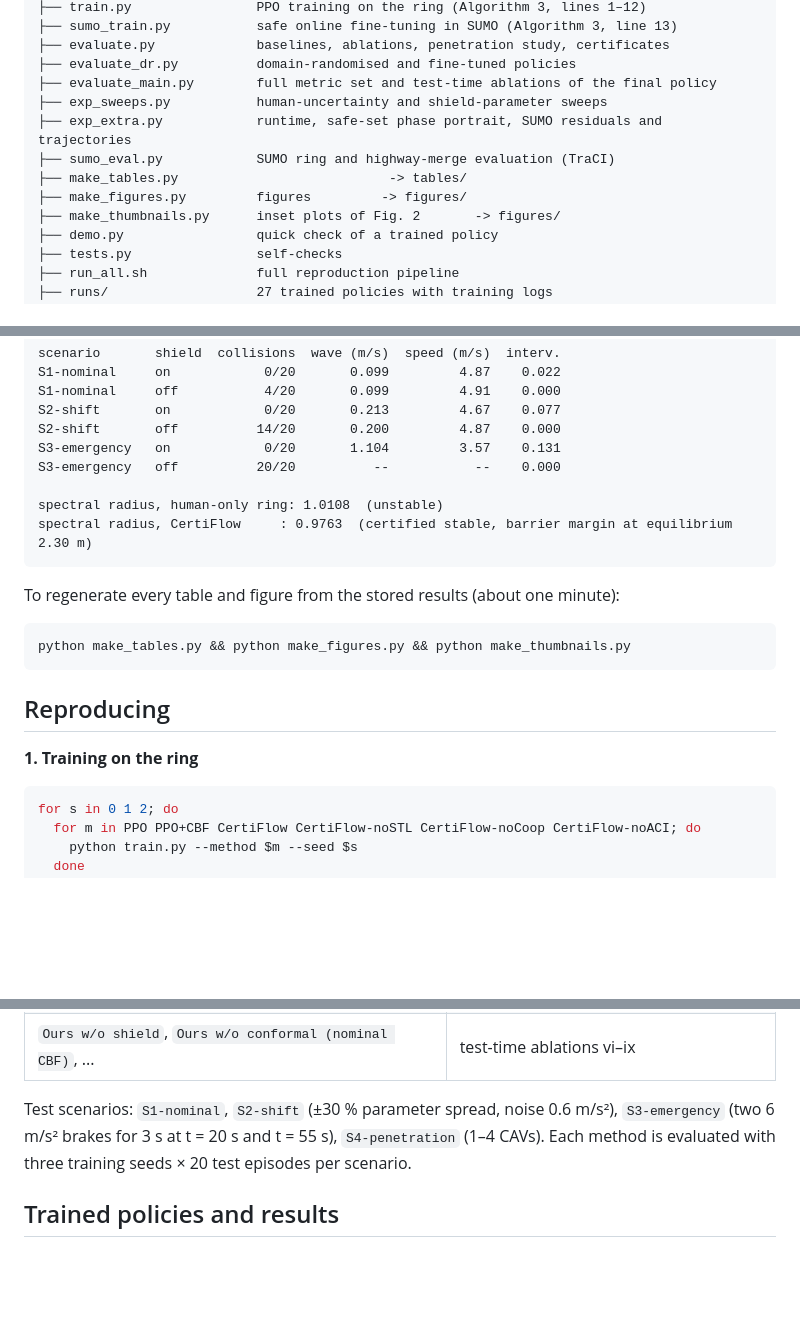
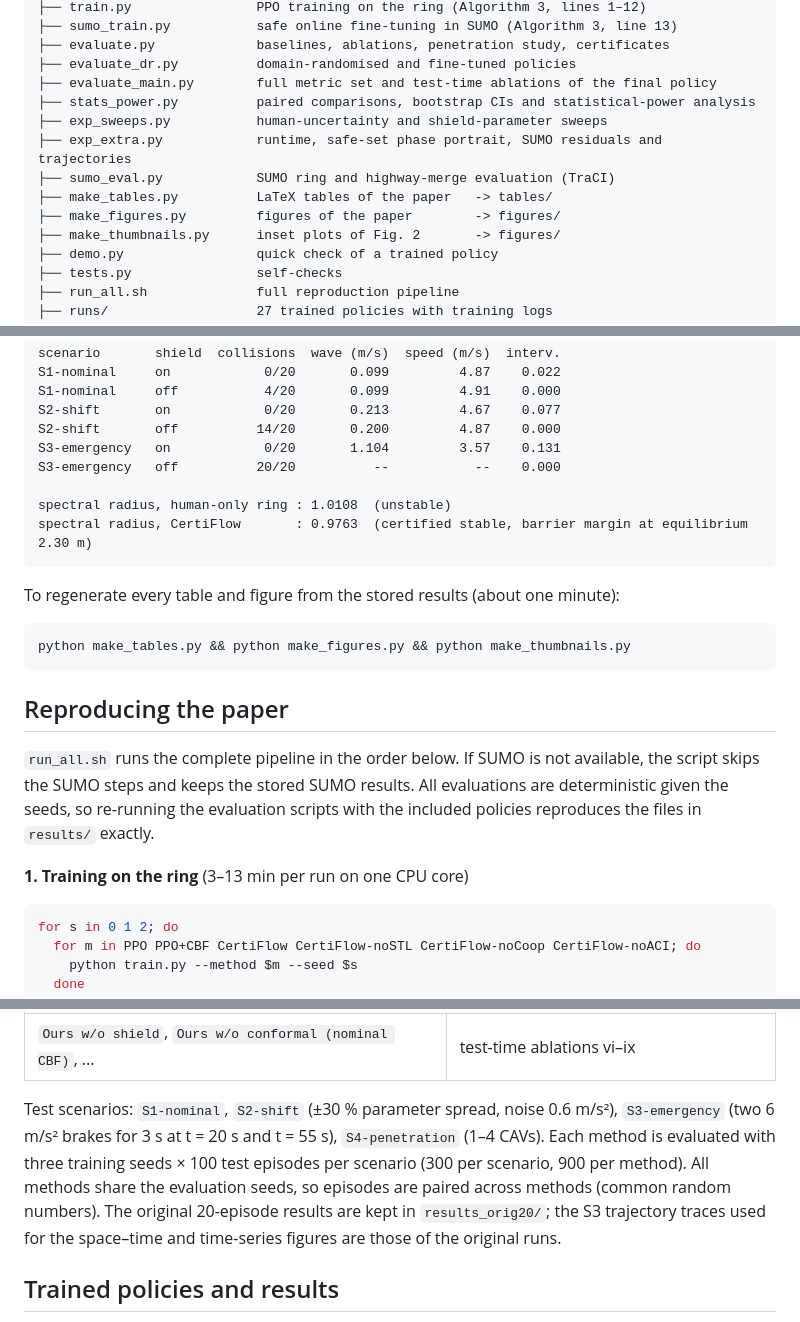
Before and after one commit to Inam-DataScientist/CertiFlow, a Markdown page: README.md, 3 parts joined by grey strips. GitHub-like rendering; blank space fills up the shorter version.

````diff
--- a/README.md
+++ b/README.md
@@ -30,11 +32,12 @@ CertiFlow/
 ├── evaluate.py             baselines, ablations, penetration study, certificates
 ├── evaluate_dr.py          domain-randomised and fine-tuned policies
 ├── evaluate_main.py        full metric set and test-time ablations of the final policy
+├── stats_power.py          paired comparisons, bootstrap CIs and statistical-power analysis
 ├── exp_sweeps.py           human-uncertainty and shield-parameter sweeps
 ├── exp_extra.py            runtime, safe-set phase portrait, SUMO residuals and trajectories
 ├── sumo_eval.py            SUMO ring and highway-merge evaluation (TraCI)
-├── make_tables.py                           -> tables/
-├── make_figures.py         figures         -> figures/
+├── make_tables.py          LaTeX tables of the paper   -> tables/
+├── make_figures.py         figures of the paper        -> figures/
 ├── make_thumbnails.py      inset plots of Fig. 2       -> figures/
 ├── demo.py                 quick check of a trained policy
 ├── tests.py                self-checks
@@ -79,8 +82,8 @@ S2-shift       off          14/20       0.200         4.87    0.000
 S3-emergency   on            0/20       1.104         3.57    0.131
 S3-emergency   off          20/20          --           --    0.000
 
-spectral radius, human-only ring: 1.0108  (unstable)
-spectral radius, CertiFlow     : 0.9763  (certified stable, barrier margin at equilibrium 2.30 m)
+spectral radius, human-only ring : 1.0108  (unstable)
+spectral radius, CertiFlow       : 0.9763  (certified stable, barrier margin at equilibrium 2.30 m)
 ```
 
 To regenerate every table and figure from the stored results (about one minute):
@@ -89,9 +92,11 @@ To regenerate every table and figure from the stored results (about one minute):
 python make_tables.py && python make_figures.py && python make_thumbnails.py
 ```
 
-## Reproducing
+## Reproducing the paper
 
-**1. Training on the ring**
+`run_all.sh` runs the complete pipeline in the order below. If SUMO is not available, the script skips the SUMO steps and keeps the stored SUMO results. All evaluations are deterministic given the seeds, so re-running the evaluation scripts with the included policies reproduces the files in `results/` exactly.
+
+**1. Training on the ring** (3–13 min per run on one CPU core)
 
 ```bash
 for s in 0 1 2; do
@@ -166,7 +172,7 @@ The method names used in the code map to the names in the draft as follows:
 | `CertiFlow-DR-FT` | **CertiFlow (ours)**, the final policy |
 | `Ours w/o shield`, `Ours w/o conformal (nominal CBF)`, ... | test-time ablations vi–ix |
 
-Test scenarios: `S1-nominal`, `S2-shift` (±30 % parameter spread, noise 0.6 m/s²), `S3-emergency` (two 6 m/s² brakes for 3 s at t = 20 s and t = 55 s), `S4-penetration` (1–4 CAVs). Each method is evaluated with three training seeds × 20 test episodes per scenario.
+Test scenarios: `S1-nominal`, `S2-shift` (±30 % parameter spread, noise 0.6 m/s²), `S3-emergency` (two 6 m/s² brakes for 3 s at t = 20 s and t = 55 s), `S4-penetration` (1–4 CAVs). Each method is evaluated with three training seeds × 100 test episodes per scenario (300 per scenario, 900 per method). All methods share the evaluation seeds, so episodes are paired across methods (common random numbers). The original 20-episode results are kept in `results_orig20/`; the S3 trajectory traces used for the space–time and time-series figures are those of the original runs.
 
 ## Trained policies and results
 
````
Also changed, not shown: other parts of README.md (+17 -9 lines).
